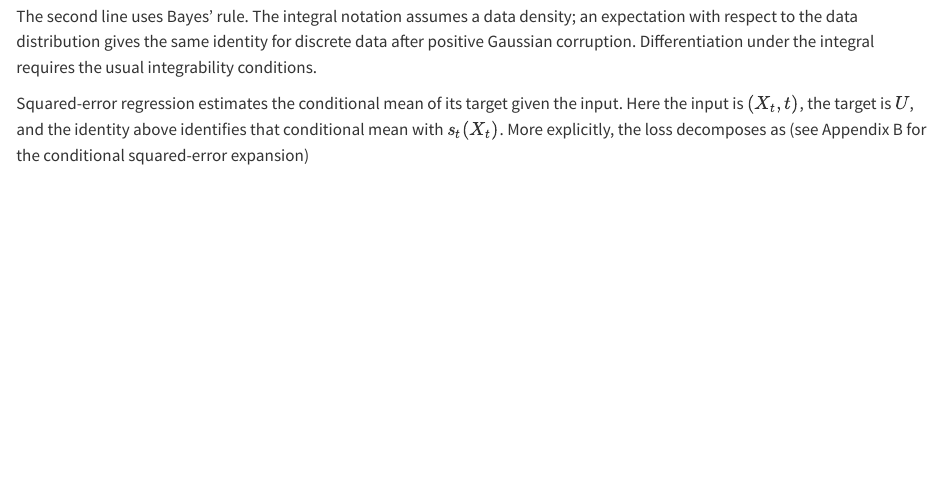
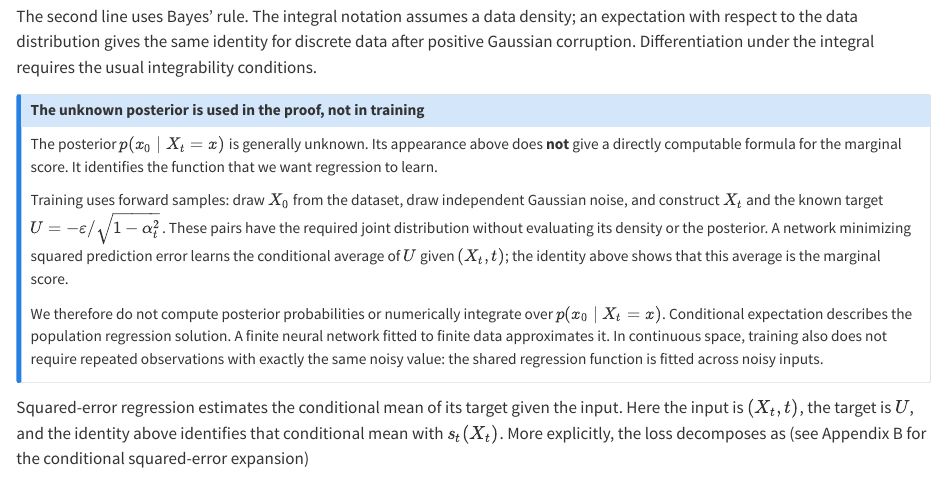
Before and after one commit to acads-iit-jammu/diffusion-models-f26, a Quarto document (tutorials/32-probability-flow-ode-part-3.qmd): the page in a window 1100 px wide, from 4690 px down. Rendered offline with R 4.5, knitr and Pandoc in place of Quarto, with nearby package versions.

Commit message:
Clarify posterior identity versus forward-sample training

```diff
--- a/tutorials/32-probability-flow-ode-part-3.qmd
+++ b/tutorials/32-probability-flow-ode-part-3.qmd
@@ -188,3 +189,12 @@ The second line uses Bayes' rule. The integral notation assumes a data density;
+::: {.callout-note}
+## The unknown posterior is used in the proof, not in training
+
+The posterior $p(x_0\mid X_t=x)$ is generally unknown. Its appearance above does **not** give a directly computable formula for the marginal score. It identifies the function that we want regression to learn.
+
+Training uses forward samples: draw $X_0$ from the dataset, draw independent Gaussian noise, and construct $X_t$ and the known target $U=-\varepsilon/\sqrt{1-\alpha_t^2}$. These pairs have the required joint distribution without evaluating its density or the posterior. A network minimizing squared prediction error learns the conditional average of $U$ given $(X_t,t)$; the identity above shows that this average is the marginal score.
+
+We therefore do not compute posterior probabilities or numerically integrate over $p(x_0\mid X_t=x)$. Conditional expectation describes the population regression solution. A finite neural network fitted to finite data approximates it. In continuous space, training also does not require repeated observations with exactly the same noisy value: the shared regression function is fitted across noisy inputs.
+:::
 
 Squared-error regression estimates the conditional mean of its target given the input. Here the input is $(X_t,t)$, the target is $U$, and the identity above identifies that conditional mean with $s_t(X_t)$. More explicitly, the loss decomposes as (see Appendix B for the conditional squared-error expansion)
 
```
Also changed, not shown: tutorials/32-probability-flow-ode-part-3.qmd (3 more changed lines).
